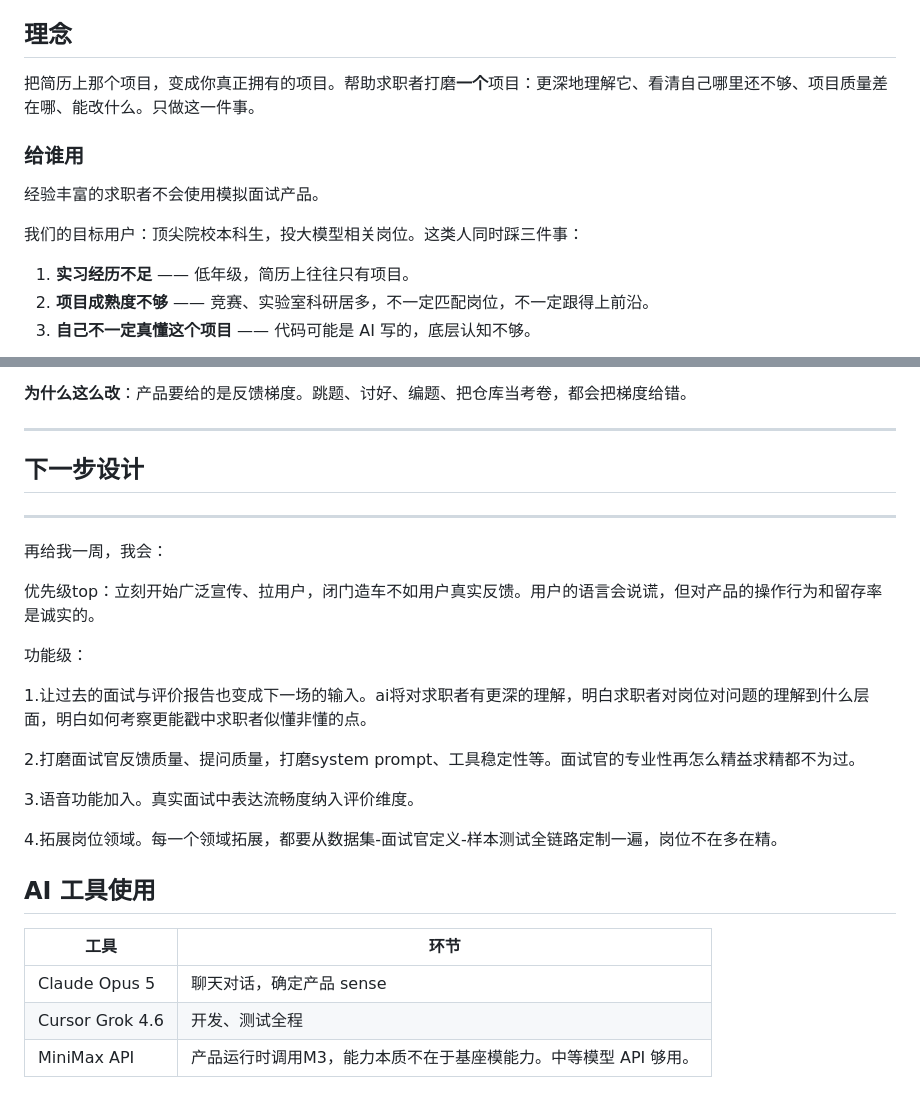
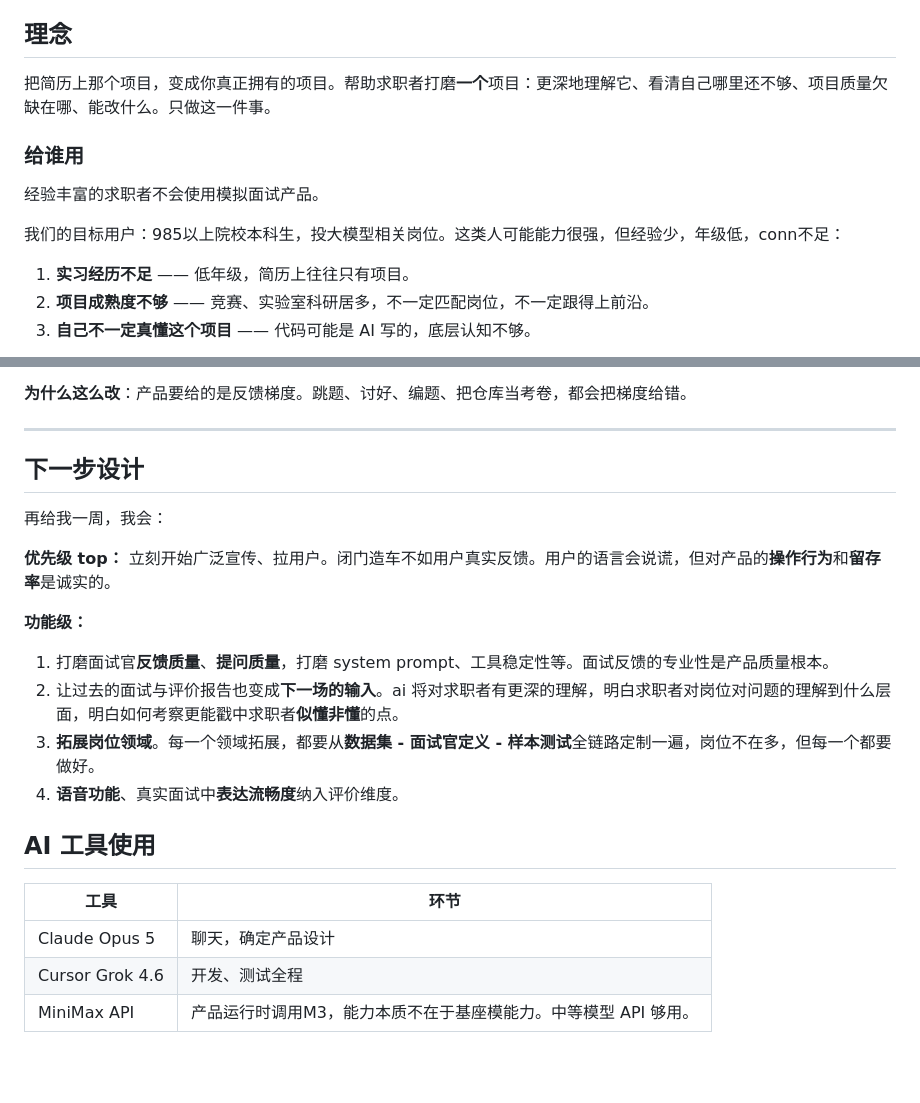
Before and after one commit to gry1024/interview-helper, a Markdown page: PRODUCT_MEMO.md, 2 parts joined by grey strips. Rendered like a GitHub page; blank space fills up the shorter version.

```diff
--- a/PRODUCT_MEMO.md
+++ b/PRODUCT_MEMO.md
@@ -6,13 +6,13 @@
 
 ## 理念
 
-把简历上那个项目，变成你真正拥有的项目。帮助求职者打磨**一个**项目：更深地理解它、看清自己哪里还不够、项目质量差在哪、能改什么。只做这一件事。
+把简历上那个项目，变成你真正拥有的项目。帮助求职者打磨**一个**项目：更深地理解它、看清自己哪里还不够、项目质量欠缺在哪、能改什么。只做这一件事。
 
 ### 给谁用
 
 经验丰富的求职者不会使用模拟面试产品。
 
-我们的目标用户：顶尖院校本科生，投大模型相关岗位。这类人同时踩三件事：
+我们的目标用户：985以上院校本科生，投大模型相关岗位。这类人可能能力很强，但经验少，年级低，conn不足：
 
 1. **实习经历不足** —— 低年级，简历上往往只有项目。
 2. **项目成熟度不够** —— 竞赛、实验室科研居多，不一定匹配岗位，不一定跟得上前沿。
@@ -105,31 +97,24 @@
 
 ---
 
-
-
 ## 下一步设计
-
----
 
 再给我一周，我会：
 
-优先级top：立刻开始广泛宣传、拉用户，闭门造车不如用户真实反馈。用户的语言会说谎，但对产品的操作行为和留存率是诚实的。
+**优先级 top：** 立刻开始广泛宣传、拉用户。闭门造车不如用户真实反馈。用户的语言会说谎，但对产品的**操作行为**和**留存率**是诚实的。
 
-功能级：
+**功能级：**
 
-1.让过去的面试与评价报告也变成下一场的输入。ai将对求职者有更深的理解，明白求职者对岗位对问题的理解到什么层面，明白如何考察更能戳中求职者似懂非懂的点。
-
-2.打磨面试官反馈质量、提问质量，打磨system prompt、工具稳定性等。面试官的专业性再怎么精益求精都不为过。
-
-3.语音功能加入。真实面试中表达流畅度纳入评价维度。
-
-4.拓展岗位领域。每一个领域拓展，都要从数据集-面试官定义-样本测试全链路定制一遍，岗位不在多在精。
+1. 打磨面试官**反馈质量**、**提问质量**，打磨 system prompt、工具稳定性等。面试反馈的专业性是产品质量根本。
+2. 让过去的面试与评价报告也变成**下一场的输入**。ai 将对求职者有更深的理解，明白求职者对岗位对问题的理解到什么层面，明白如何考察更能戳中求职者**似懂非懂**的点。
+3. **拓展岗位领域**。每一个领域拓展，都要从**数据集 - 面试官定义 - 样本测试**全链路定制一遍，岗位不在多，但每一个都要做好。
+4. **语音功能**、真实面试中**表达流畅度**纳入评价维度。
 
 ## AI 工具使用
 
 
 | 工具              | 环节                                  |
 | --------------- | ----------------------------------- |
-| Claude Opus 5   | 聊天对话，确定产品 sense                     |
+| Claude Opus 5   | 聊天，确定产品设计                           |
 | Cursor Grok 4.6 | 开发、测试全程                             |
 | MiniMax API     | 产品运行时调用M3，能力本质不在于基座模能力。中等模型 API 够用。 |
```
Also changed, not shown: other parts of PRODUCT_MEMO.md (+13 -21 lines).
